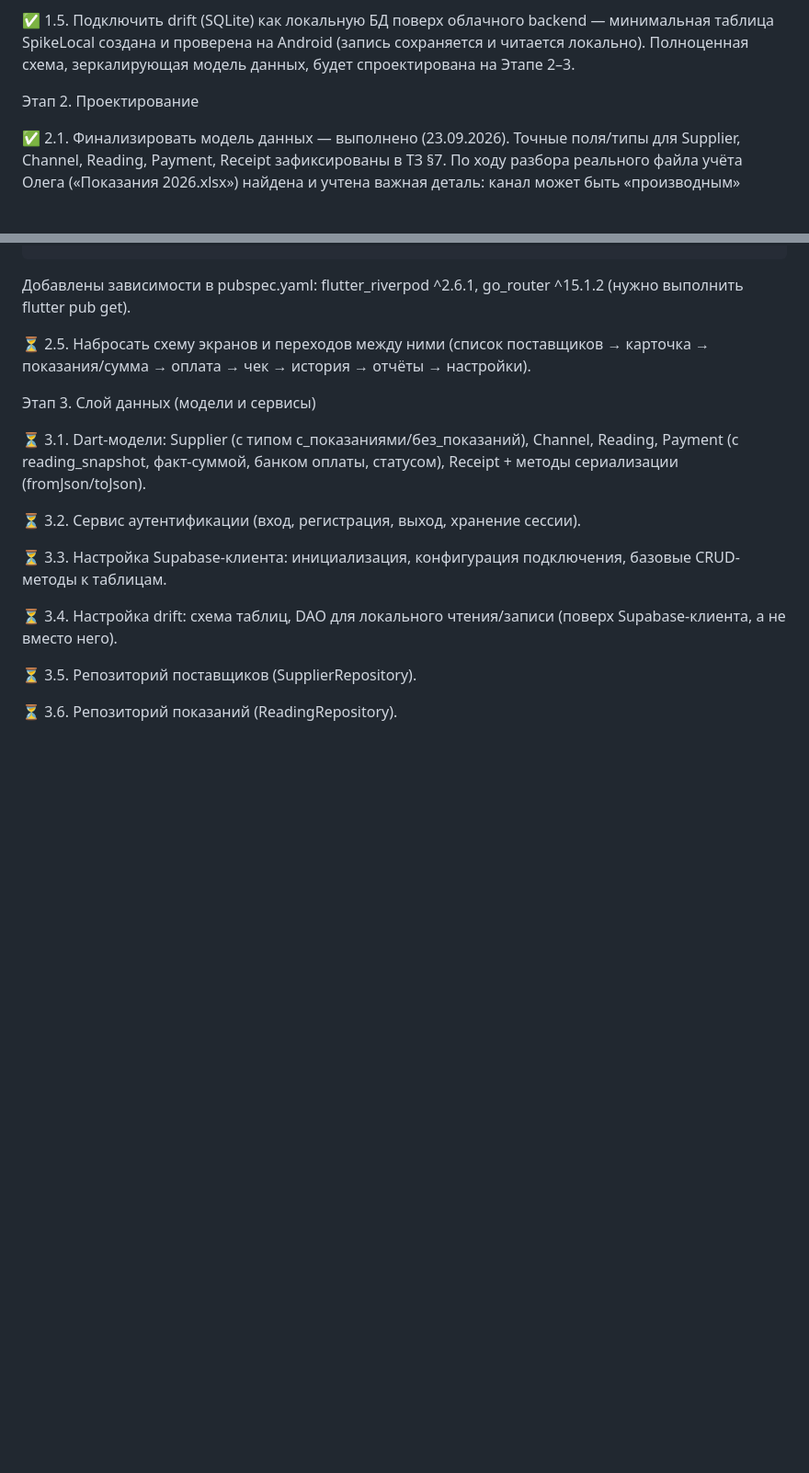
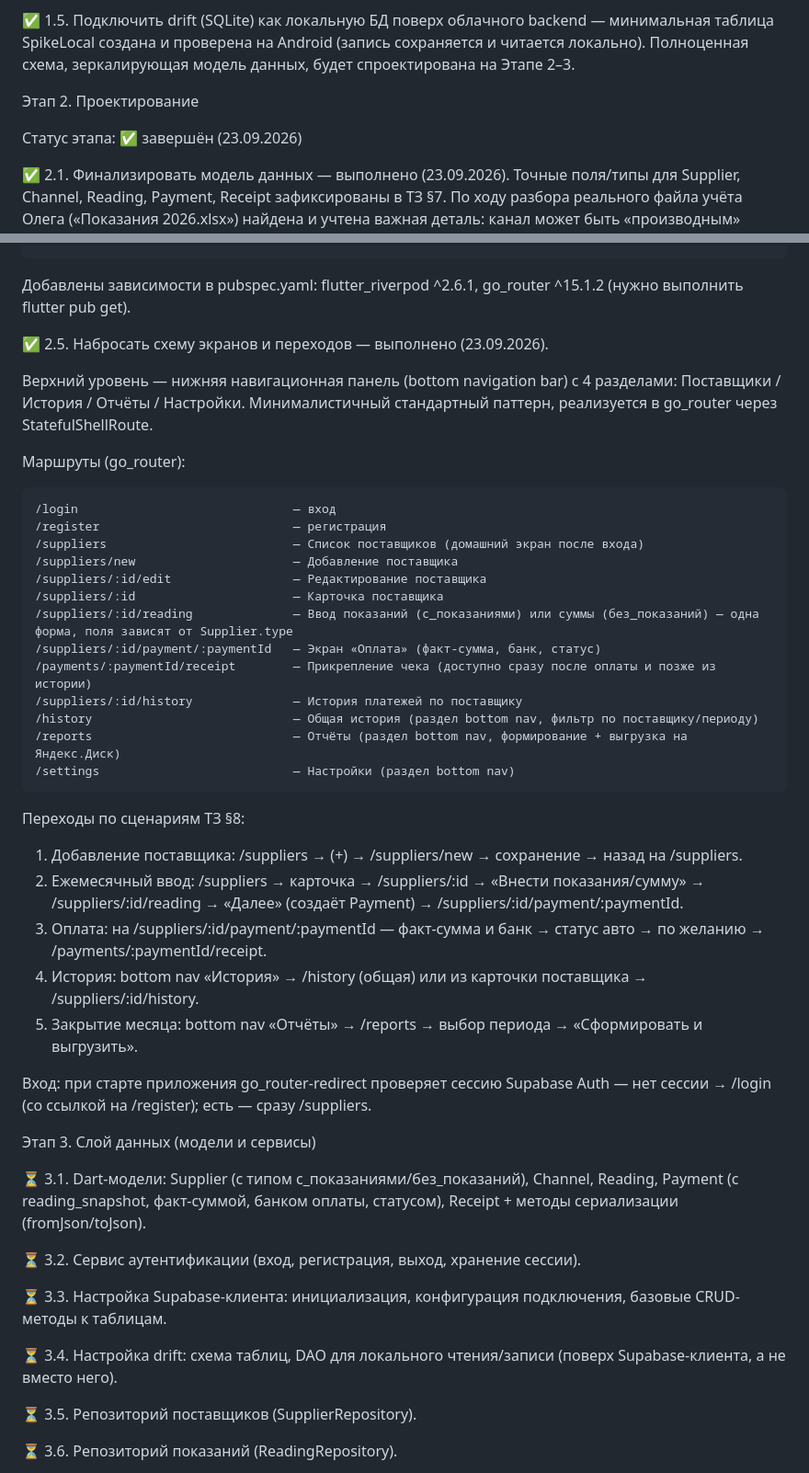
Before and after one commit to olegrtishchev-source/kommunalka, a Markdown page: План выполнения.md, 2 parts joined by grey strips. Shown at 92% size. GitHub-like rendering; blank space fills up the shorter version.

Commit message:
этап-2: схема экранов и переходов (2.5) — Этап 2 завершён

````diff
--- a/План выполнения.md
+++ b/План выполнения.md
@@ -374,6 +374,8 @@ Android Studio → Device Manager → Create Device → выбрать моде
 
 Этап 2. Проектирование
 
+Статус этапа: ✅ завершён (23.09.2026)
+
 ✅ 2.1. Финализировать модель данных — выполнено (23.09.2026). Точные поля/типы для Supplier, Channel, Reading, Payment, Receipt зафиксированы в ТЗ §7. По ходу разбора реального файла учёта Олега («Показания 2026.xlsx») найдена и учтена важная деталь: канал может быть «производным» (Channel.source_channel_id) — брать расход из канала другого поставщика без собственных показаний (пример: «Канализация» считается по расходу «Воды», но оплачивается отдельно как самостоятельный поставщик). Также по образцу реальной таблицы уточнены колонки Excel-отчёта (§4.10) и подтверждены поля Payment.bank/payment_date. Добавлено техническое поле user_id (владелец записи, для RLS) во все таблицы, не упомянутое в исходном ТЗ.
 
 
@@ -433,7 +435,37 @@ lib/
 
 
 
-⏳ 2.5. Набросать схему экранов и переходов между ними (список поставщиков → карточка → показания/сумма → оплата → чек → история → отчёты → настройки).
+✅ 2.5. Набросать схему экранов и переходов — выполнено (23.09.2026).
+
+Верхний уровень — нижняя навигационная панель (bottom navigation bar) с 4 разделами: Поставщики / История / Отчёты / Настройки. Минималистичный стандартный паттерн, реализуется в go_router через StatefulShellRoute.
+
+Маршруты (go_router):
+
+```
+/login                              — вход
+/register                           — регистрация
+/suppliers                          — Список поставщиков (домашний экран после входа)
+/suppliers/new                      — Добавление поставщика
+/suppliers/:id/edit                 — Редактирование поставщика
+/suppliers/:id                      — Карточка поставщика
+/suppliers/:id/reading              — Ввод показаний (с_показаниями) или суммы (без_показаний) — одна форма, поля зависят от Supplier.type
+/suppliers/:id/payment/:paymentId   — Экран «Оплата» (факт-сумма, банк, статус)
+/payments/:paymentId/receipt        — Прикрепление чека (доступно сразу после оплаты и позже из истории)
+/suppliers/:id/history              — История платежей по поставщику
+/history                            — Общая история (раздел bottom nav, фильтр по поставщику/периоду)
+/reports                            — Отчёты (раздел bottom nav, формирование + выгрузка на Яндекс.Диск)
+/settings                           — Настройки (раздел bottom nav)
+```
+
+Переходы по сценариям ТЗ §8:
+
+1. Добавление поставщика: /suppliers → (+) → /suppliers/new → сохранение → назад на /suppliers.
+2. Ежемесячный ввод: /suppliers → карточка → /suppliers/:id → «Внести показания/сумму» → /suppliers/:id/reading → «Далее» (создаёт Payment) → /suppliers/:id/payment/:paymentId.
+3. Оплата: на /suppliers/:id/payment/:paymentId — факт-сумма и банк → статус авто → по желанию → /payments/:paymentId/receipt.
+4. История: bottom nav «История» → /history (общая) или из карточки поставщика → /suppliers/:id/history.
+5. Закрытие месяца: bottom nav «Отчёты» → /reports → выбор периода → «Сформировать и выгрузить».
+
+Вход: при старте приложения go_router-redirect проверяет сессию Supabase Auth — нет сессии → /login (со ссылкой на /register); есть — сразу /suppliers.
 
 
 
````
